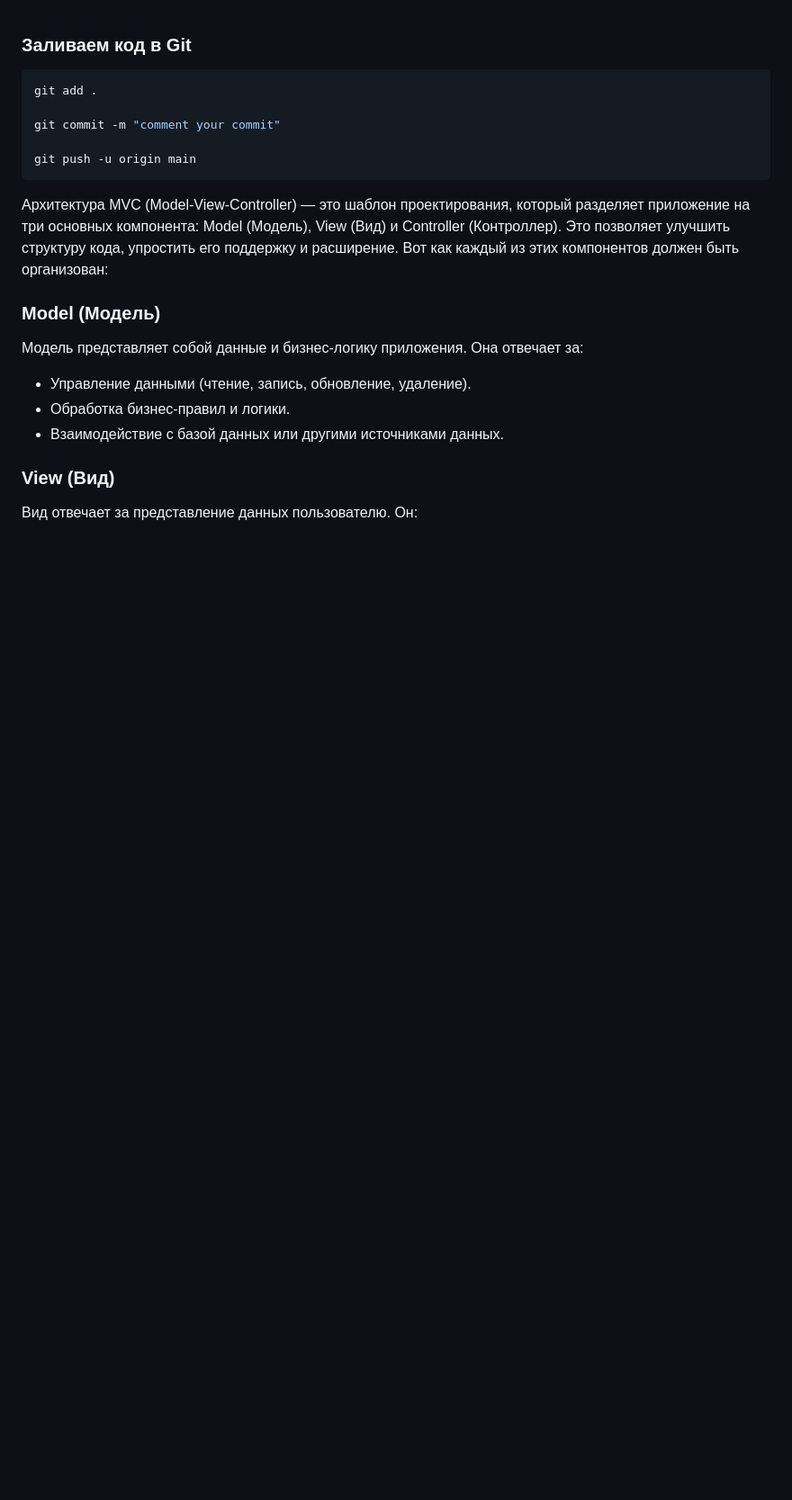
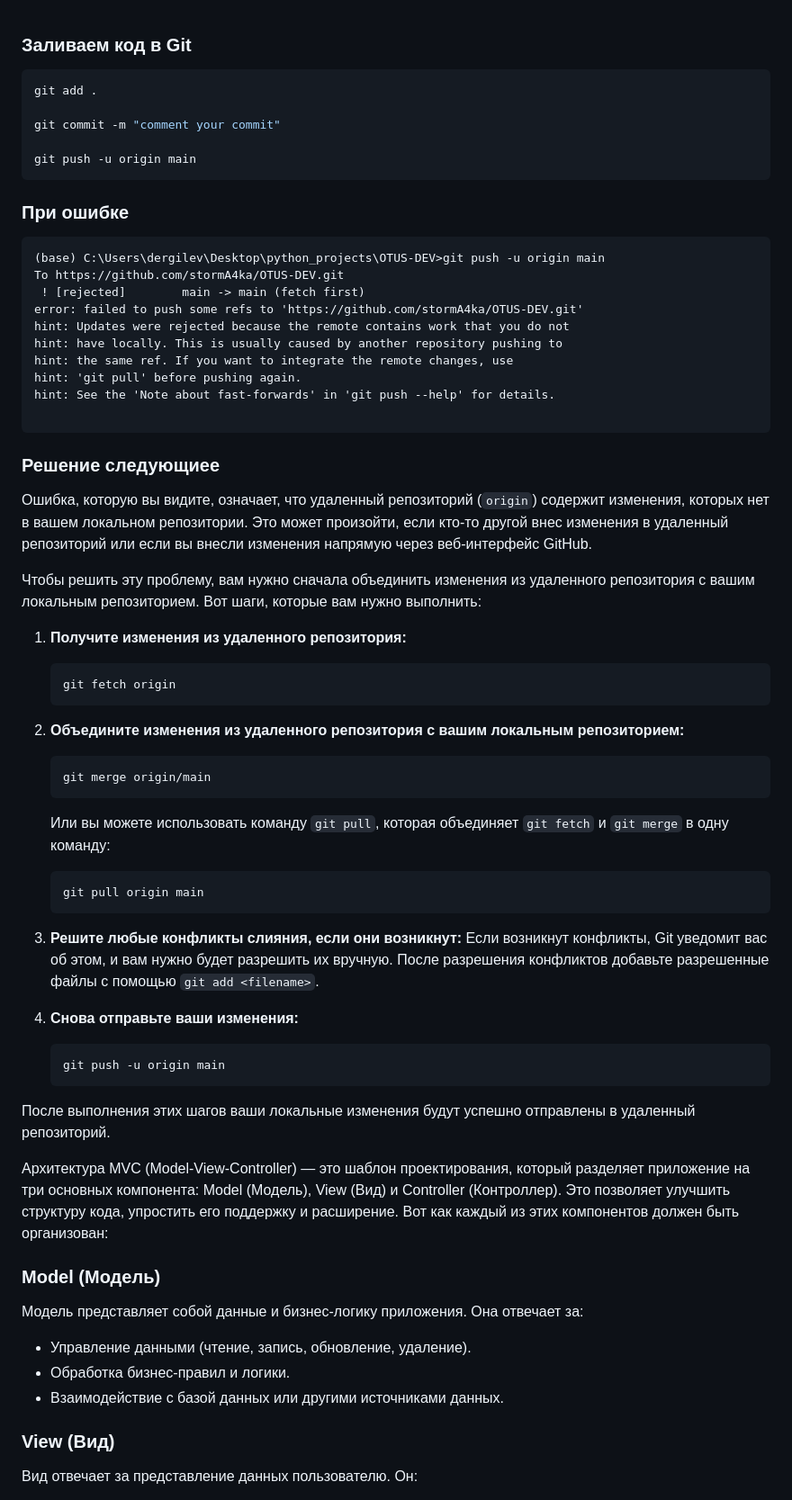
Before and after one commit to stormA4ka/OTUS-DEV, a Markdown page: lesson.02/README.md, the part around the change. Shown: that part at 90% size. GitHub-like rendering; blank space fills up the shorter version.

Commit message:
edit readme how to merge code repo and local

````diff
--- a/lesson.02/README.md
+++ b/lesson.02/README.md
@@ -6,6 +6,48 @@ git commit -m "comment your commit"
 
 git push -u origin main
 ```
+### При ошибке
+```
+(base) C:\Users\dergilev\Desktop\python_projects\OTUS-DEV>git push -u origin main
+To https://github.com/stormA4ka/OTUS-DEV.git
+ ! [rejected]        main -> main (fetch first)
+error: failed to push some refs to 'https://github.com/stormA4ka/OTUS-DEV.git'
+hint: Updates were rejected because the remote contains work that you do not
+hint: have locally. This is usually caused by another repository pushing to
+hint: the same ref. If you want to integrate the remote changes, use
+hint: 'git pull' before pushing again.
+hint: See the 'Note about fast-forwards' in 'git push --help' for details.
+
+```
+### Решение следующиее
+Ошибка, которую вы видите, означает, что удаленный репозиторий (`origin`) содержит изменения, которых нет в вашем локальном репозитории. Это может произойти, если кто-то другой внес изменения в удаленный репозиторий или если вы внесли изменения напрямую через веб-интерфейс GitHub.
+
+Чтобы решить эту проблему, вам нужно сначала объединить изменения из удаленного репозитория с вашим локальным репозиторием. Вот шаги, которые вам нужно выполнить:
+
+1. **Получите изменения из удаленного репозитория:**
+   ```sh
+   git fetch origin
+   ```
+
+2. **Объедините изменения из удаленного репозитория с вашим локальным репозиторием:**
+   ```sh
+   git merge origin/main
+   ```
+
+   Или вы можете использовать команду `git pull`, которая объединяет `git fetch` и `git merge` в одну команду:
+   ```sh
+   git pull origin main
+   ```
+
+3. **Решите любые конфликты слияния, если они возникнут:**
+   Если возникнут конфликты, Git уведомит вас об этом, и вам нужно будет разрешить их вручную. После разрешения конфликтов добавьте разрешенные файлы с помощью `git add <filename>`.
+
+4. **Снова отправьте ваши изменения:**
+   ```sh
+   git push -u origin main
+   ```
+
+После выполнения этих шагов ваши локальные изменения будут успешно отправлены в удаленный репозиторий.
 
 Архитектура MVC (Model-View-Controller) — это шаблон проектирования, который разделяет приложение на три основных компонента: Model (Модель), View (Вид) и Controller (Контроллер). Это позволяет улучшить структуру кода, упростить его поддержку и расширение. Вот как каждый из этих компонентов должен быть организован:
 
````
